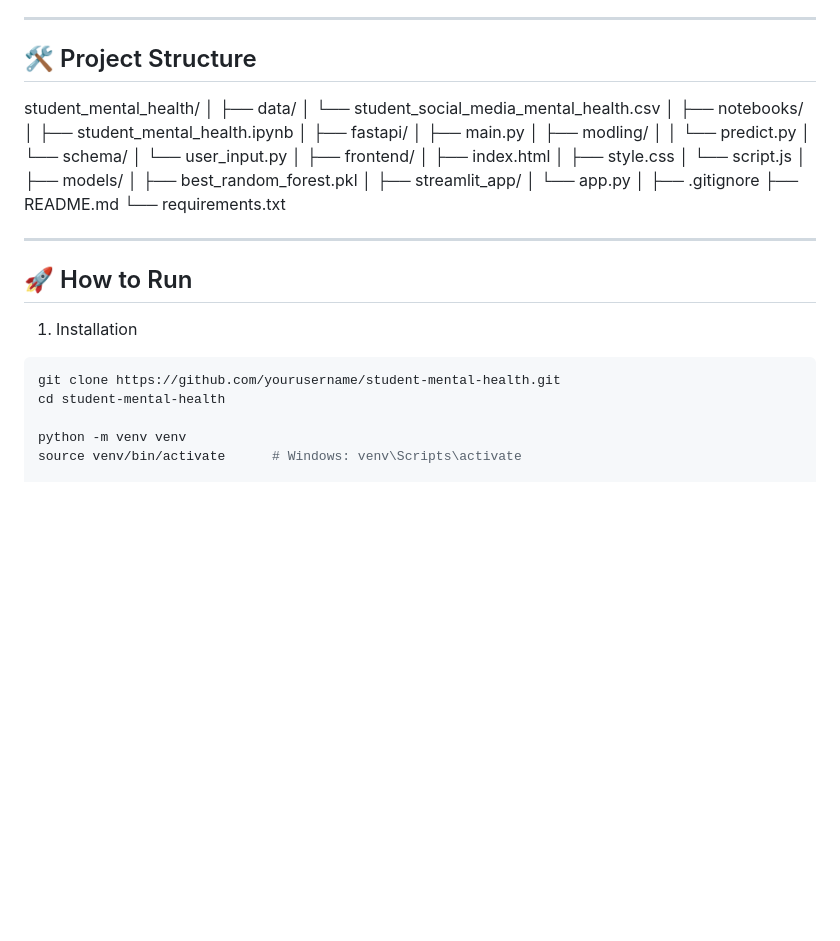
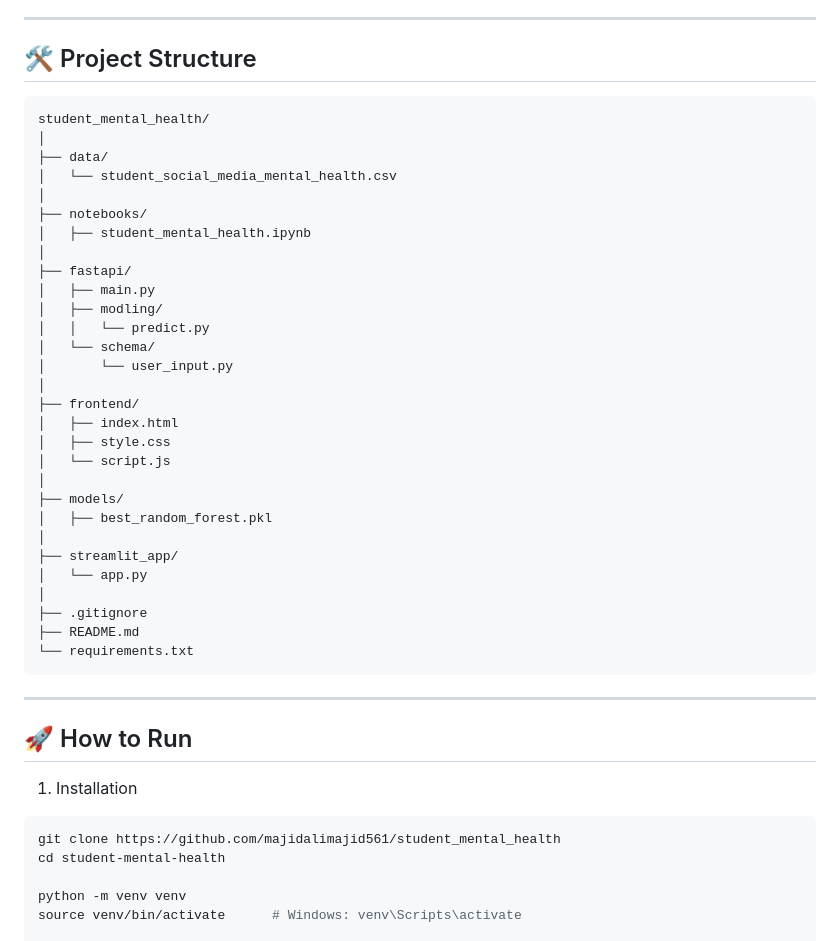
Before and after one commit to majidalimajid561/student_mental_health, a Markdown page: readme.md, the part around the change. Rendered like a GitHub page; blank space fills up the shorter version.

Commit message:
first completion of this project

````diff
--- a/readme.md
+++ b/readme.md
@@ -127,7 +127,7 @@ A production-ready API with a custom HTML/CSS/JS frontend for a modern UI.
 ---
 
 ## 🛠️ Project Structure
-
+```python
 student_mental_health/
 │
 ├── data/
@@ -157,14 +157,14 @@ student_mental_health/
 ├── .gitignore
 ├── README.md
 └── requirements.txt
-
+```
 ---
 
 ## 🚀 How to Run
 
 1. Installation
 ```bash
-git clone https://github.com/yourusername/student-mental-health.git
+git clone https://github.com/majidalimajid561/student_mental_health
 cd student-mental-health
 
 python -m venv venv
````
